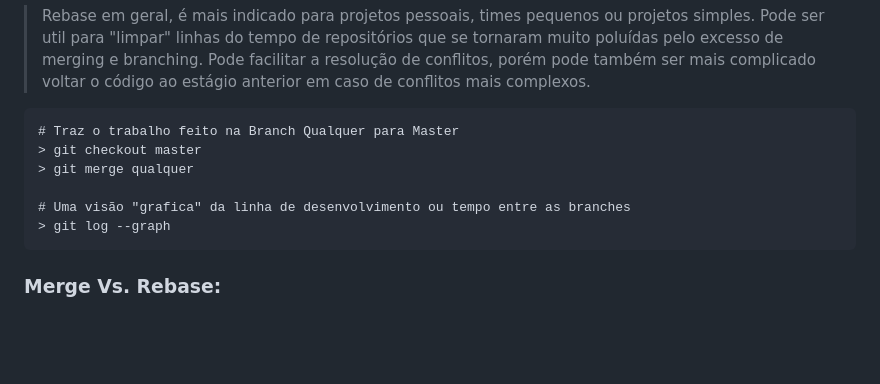
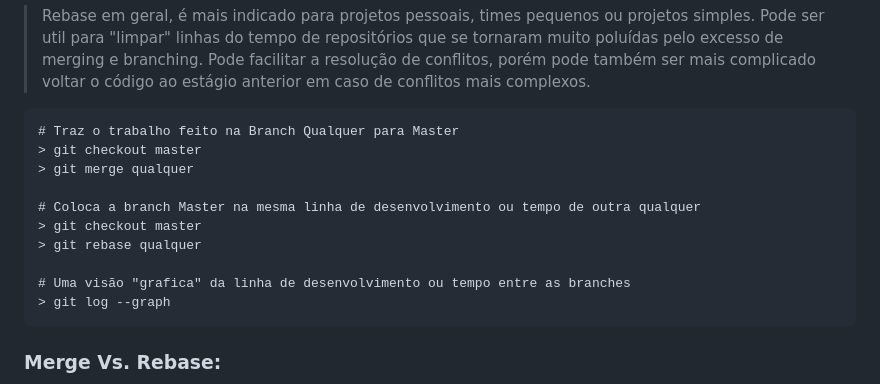
Before and after one commit to agrygonis/git-github-controle-de-versao, a Markdown page: README.md, the part around the change. GitHub-like rendering; blank space fills up the shorter version.

Commit message:
Atualizado README.md

```diff
--- a/README.md
+++ b/README.md
@@ -104,6 +104,10 @@ Utilizado para compartilhar o conteúdo versionado.
     > git checkout master
     > git merge qualquer
 
+    # Coloca a branch Master na mesma linha de desenvolvimento ou tempo de outra qualquer
+    > git checkout master
+    > git rebase qualquer
+
     # Uma visão "grafica" da linha de desenvolvimento ou tempo entre as branches
     > git log --graph
 
```
